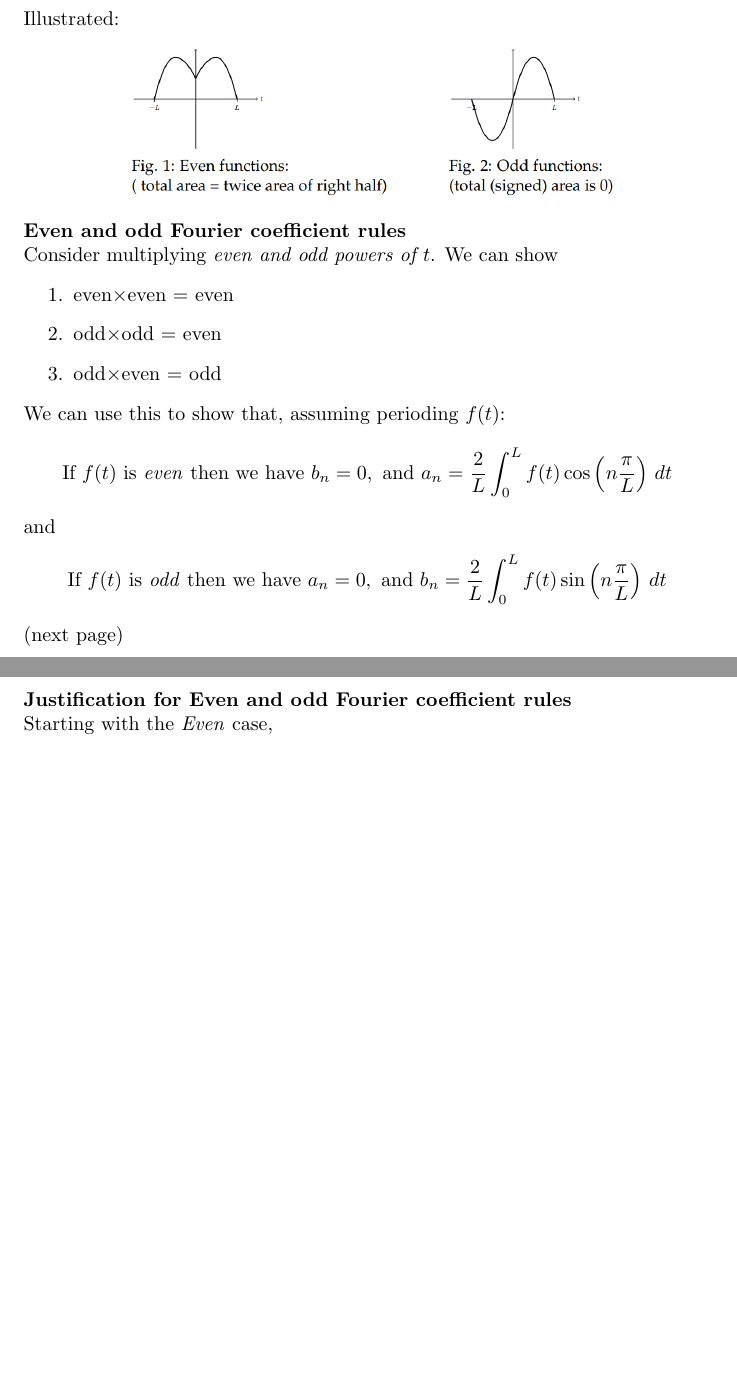
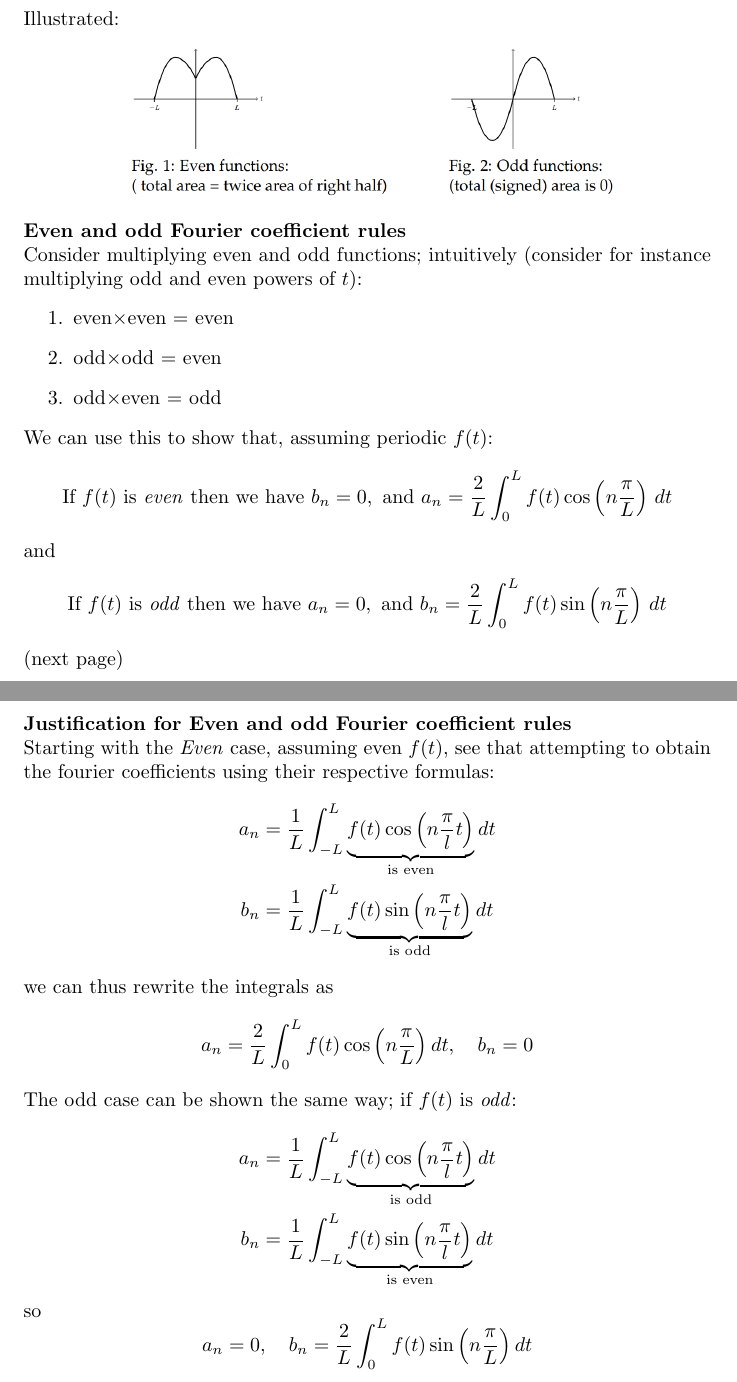
Before and after one commit to pigmaster96/mathtex, a LaTeX thesis (wiki/appendix_2/appendix_2.tex): two parts of pages 99 and 100 of 100 before the commit and two parts of pages 99 and 100 of 101 after it, joined at a grey line, cut so that both start at the same text, the shorter picture padded with empty space. Compiled offline with pdfLaTeX.

Commit message:
even and odd done

```diff
--- a/wiki/appendix_2/appendix_2.tex
+++ b/wiki/appendix_2/appendix_2.tex
@@ -3224,13 +3224,14 @@ Illustrated:
 \includegraphics[width=10cm]{39}\\
 \end{center}
 \textbf{Even and odd Fourier coefficient rules}\\
-Consider multiplying \textit{even and odd powers of $t$}. We can show
+Consider multiplying even and odd functions; intuitively (consider for instance multiplying
+odd and even powers of $t$):
 \begin{enumerate}
 \item even$\times$even = even
 \item odd$\times$odd = even
 \item odd$\times$even = odd
 \end{enumerate}
-We can use this to show that, assuming perioding $f(t)$:
+We can use this to show that, assuming periodic $f(t)$:
 \begin{equation*}
 \text{If }f(t)\text{ is \textit{even} then we have }b_n=0,\text{ and }a_n=\frac{2}{L}\int^L_0f(t)\cos\left(n\frac{\pi}{L}\right)\,dt
 \end{equation*}
@@ -3240,14 +3241,28 @@ and
 \end{equation*}
 (next page)\newpage
 \noindent\textbf{Justification for Even and odd Fourier coefficient rules}\\
-Starting with the \textit{Even} case,
-
-
-
-
-
-
-
+Starting with the \textit{Even} case, assuming even $f(t)$, see that attempting to obtain the fourier coefficients
+using their respective formulas:
+\begin{align*}
+a_n&=\frac{1}{L}\int^L_{-L}\underbrace{f(t)\cos\left(n\frac{\pi}{l}t\right)}_{\text{is even}}dt\\
+b_n&=\frac{1}{L}\int^L_{-L}\underbrace{f(t)\sin\left(n\frac{\pi}{l}t\right)}_{\text{is odd}}dt
+\end{align*}
+we can thus rewrite the integrals as
+\begin{equation*}
+a_n=\frac{2}{L}\int^L_0f(t)\cos\left(n\frac{\pi}{L}\right)dt,\quad b_n=0
+\end{equation*}
+The odd case can be shown the same way; if $f(t)$ is \textit{odd}:
+\begin{align*}
+a_n&=\frac{1}{L}\int^L_{-L}\underbrace{f(t)\cos\left(n\frac{\pi}{l}t\right)}_{\text{is odd}}dt\\
+b_n&=\frac{1}{L}\int^L_{-L}\underbrace{f(t)\sin\left(n\frac{\pi}{l}t\right)}_{\text{is even}}dt
+\end{align*}
+so
+\begin{equation*}
+a_n=0,\quad b_n=\frac{2}{L}\int^L_0f(t)\sin\left(n\frac{\pi}{L}\right)dt
+\end{equation*}
+\newpage
+
+\subsection{}
 
 
 
```
Also changed, not shown: wiki/appendix_2/appendix_2.pdf, 3 other files.
